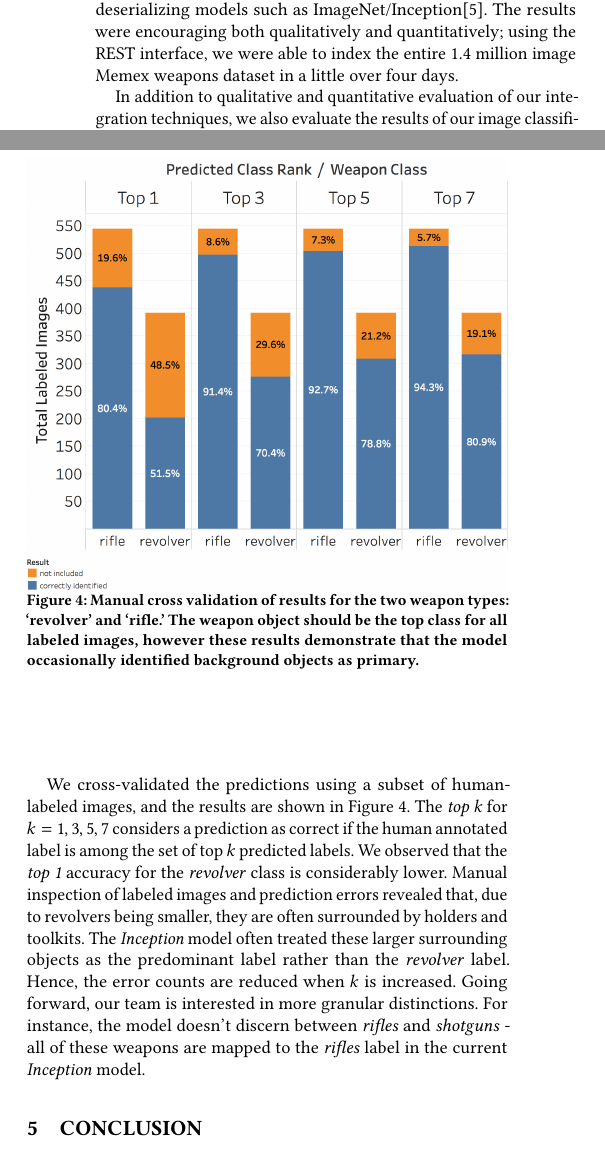
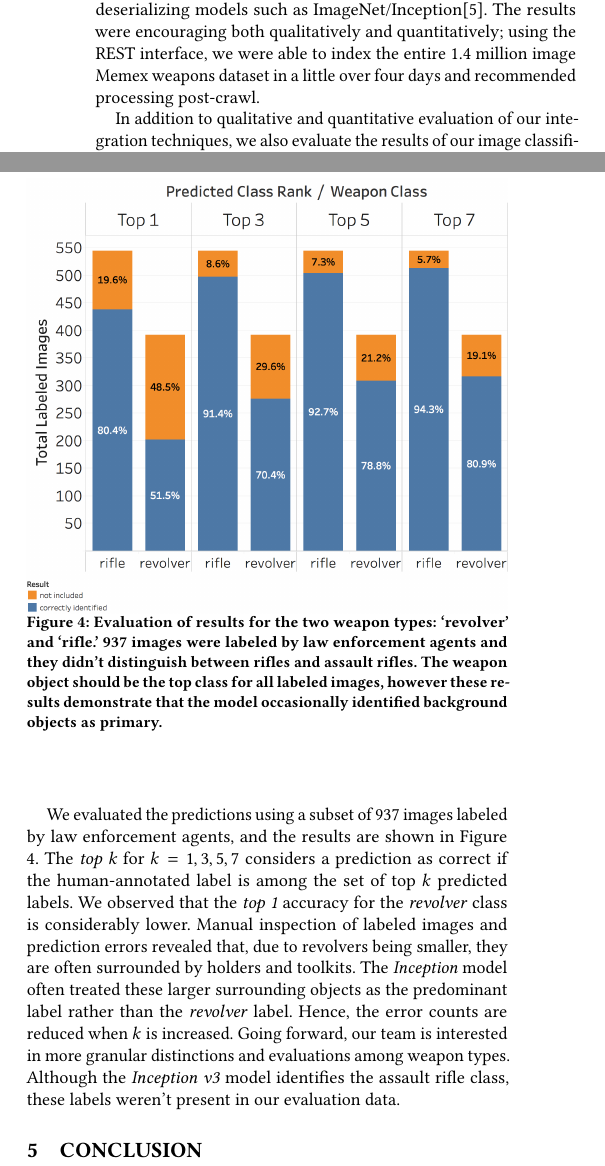
Before and after one commit to thammegowda/image-forensics-MFSec17, a LaTeX paper (MFSEC17.tex, which reads sections/evaluation.tex): two parts of the columns of page 4 of 5, joined at a grey line, cut so that both start at the same text. Compiled offline with pdfLaTeX.

Commit message:
revisions

```diff
--- a/sections/evaluation.tex
+++ b/sections/evaluation.tex
@@ -6,5 +6,5 @@ The REST integration benefited from a pre-loaded Inception-V3 model, along with
 
-While we did explore JNI integrations in our interface, we didn't implement a full solution as we would have had to produce JNI glue code for all platforms and additional utilities such as Google's ProtoBuffers -- a dependency required by Tensorflow -- would have to be integrated with the JNI because ProtoBuffers is required for deserializing models such as ImageNet/Inception\cite{javacpp-240}. The results  were encouraging both qualitatively and quantitatively; using the REST interface, we were able to index the entire 1.4 million image Memex weapons dataset in a little over four days.
+While we did explore JNI integrations in our interface, we didn't implement a full solution as we would have had to produce JNI glue code for all platforms and additional utilities such as Google's ProtoBuffers -- a dependency required by Tensorflow -- would have to be integrated with the JNI because ProtoBuffers is required for deserializing models such as ImageNet/Inception\cite{javacpp-240}. The results  were encouraging both qualitatively and quantitatively; using the REST interface, we were able to index the entire 1.4 million image Memex weapons dataset in a little over four days and recommended processing post-crawl.
 
 \begin{figure}
 	\includegraphics[width=\columnwidth]{top10classes2}
@@ -15,11 +15,11 @@ While we did explore JNI integrations in our interface, we didn't implement a fu
 
 In addition to qualitative and quantitative evaluation of our integration techniques, we also evaluate the results of our image classification with respect to automatic processing of the Memex weapons dataset.  We used the \textit{Inception v3} image classification model in our experiments \cite{SzegedyVISW15}. This model was trained on the 2012 ImageNet dataset, which contains 1000 classes of objects\cite{ILSVRC15}. The ten most frequently occurring classes and their frequencies are shown in Figure \ref{fig:top10ImgClass}. Since the crawlers were focused on retrieving web pages and linked images related to weapons classifieds, the top classes in our dataset were found to be \textit{revolver} and \textit{rifle}. Automatically identifying \textit{rifle} in this dataset was a promising result, as it gave investigators leads in discerning whether these were long guns, which have been increasingly used in weapons-related deaths over the past decade. Also promising was the second most frequently occurring class, \textit{assault rifle}, which provides investigative leads into potentially automatic weapons in the dataset.
 
-We cross-validated the predictions using a subset of human-labeled images, and the results are shown in Figure \ref{fig:uk-hack-eval}. The \textit{top k} for $k=1,3,5,7$ considers a prediction as correct if the human annotated label is among the set of top $k$  predicted labels. We observed that the \textit{top 1} accuracy for the \textit{revolver} class is considerably lower. Manual inspection of labeled images and prediction errors revealed that, due to revolvers being smaller, they are often surrounded by holders and toolkits. The \textit{Inception} model often treated these larger surrounding objects as the predominant label rather than the \textit{revolver} label. Hence, the error counts are reduced when $k$ is increased. Going forward, our team is interested in more granular distinctions. For instance, the model doesn't discern between \textit{rifles} and \textit{shotguns} - all of these weapons are mapped to the \textit{rifles} label in the current \textit{Inception} model.
+We evaluated the predictions using a subset of 937 images labeled by law enforcement agents, and the results are shown in Figure \ref{fig:uk-hack-eval}. The \textit{top k} for $k=1,3,5,7$ considers a prediction as correct if the human-annotated label is among the set of top $k$  predicted labels. We observed that the \textit{top 1} accuracy for the \textit{revolver} class is considerably lower. Manual inspection of labeled images and prediction errors revealed that, due to revolvers being smaller, they are often surrounded by holders and toolkits. The \textit{Inception} model often treated these larger surrounding objects as the predominant label rather than the \textit{revolver} label. Hence, the error counts are reduced when $k$ is increased. Going forward, our team is interested in more granular distinctions and evaluations among weapon types. Although the \textit{Inception v3} model identifies the assault rifle class, these labels weren't present in our evaluation data.
 
 %//TODO: Describe more if space permits
 \begin{figure}
 	\includegraphics[width=\columnwidth]{uk-hack-evaluation3}
-	\caption{Manual cross validation of results for the two weapon types: `revolver' and `rifle.' The weapon object should be the top class for all labeled images, however these results demonstrate that the model occasionally identified background objects as primary.}
+	\caption{Evaluation of results for the two weapon types: `revolver' and `rifle.' 937 images were labeled by law enforcement agents and they didn't distinguish between rifles and assault rifles. The weapon object should be the top class for all labeled images, however these results demonstrate that the model occasionally identified background objects as primary.}
 	\label{fig:uk-hack-eval}
 \end{figure}
```
Also changed, not shown: sections/intro.tex (+1 -1 lines), sections/evaluation.tex (2 more changed lines), 1 other file.
